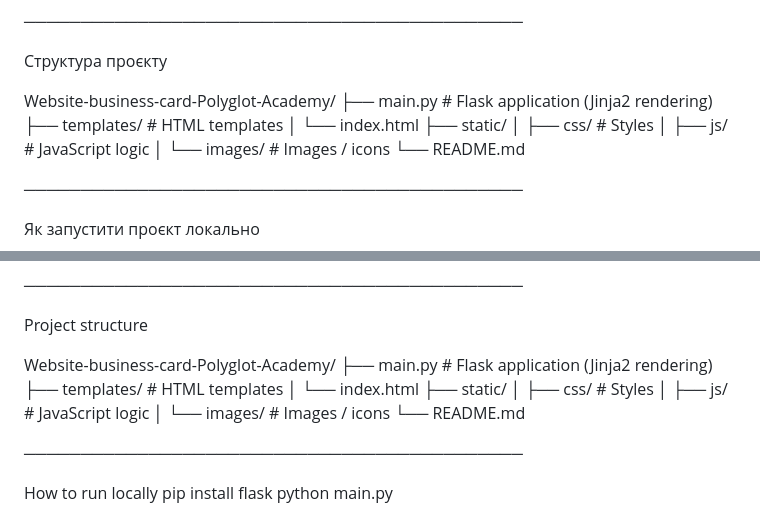
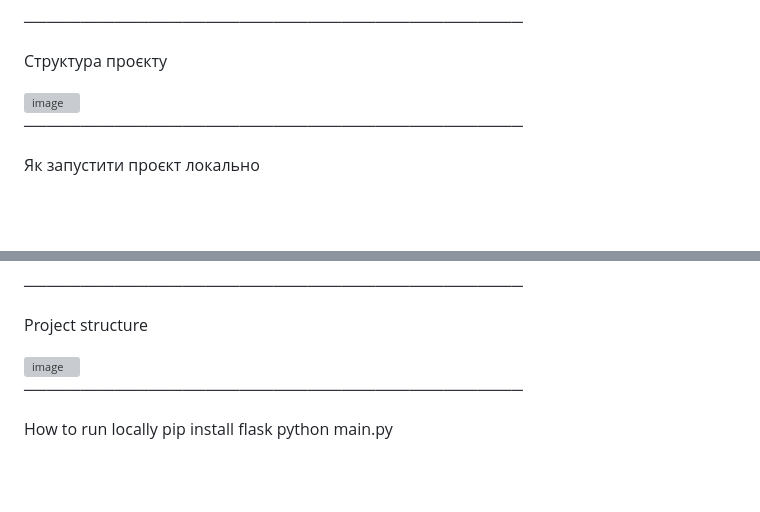
Before and after one commit to 06055/Website-business-card-Polyglot-Academy, a Markdown page: README.md, 2 parts joined by grey strips. GitHub-like rendering; blank space fills up the shorter version; grey boxes are pictures that could not be loaded.

```diff
--- a/README.md
+++ b/README.md
@@ -82,15 +82,7 @@ Dropdown-меню вибору мови
 
 Структура проєкту
 
-Website-business-card-Polyglot-Academy/
-├── main.py                # Flask application (Jinja2 rendering)
-├── templates/             # HTML templates
-│   └── index.html
-├── static/
-│   ├── css/               # Styles
-│   ├── js/                # JavaScript logic
-│   └── images/            # Images / icons
-└── README.md
+<img width="441" height="176" alt="image" src="https://github.com/user-attachments/assets/1012d308-5bf6-473d-9a8e-4ca2bc665da8" />
 
 ────────────────────────────────────────────
 
@@ -207,15 +199,7 @@ Jinja2
 
 Project structure
 
-Website-business-card-Polyglot-Academy/
-├── main.py                # Flask application (Jinja2 rendering)
-├── templates/             # HTML templates
-│   └── index.html
-├── static/
-│   ├── css/               # Styles
-│   ├── js/                # JavaScript logic
-│   └── images/            # Images / icons
-└── README.md
+<img width="441" height="176" alt="image" src="https://github.com/user-attachments/assets/359ef205-3721-4fae-9df1-7a12baad0eb3" />
 
 ────────────────────────────────────────────
 
```
